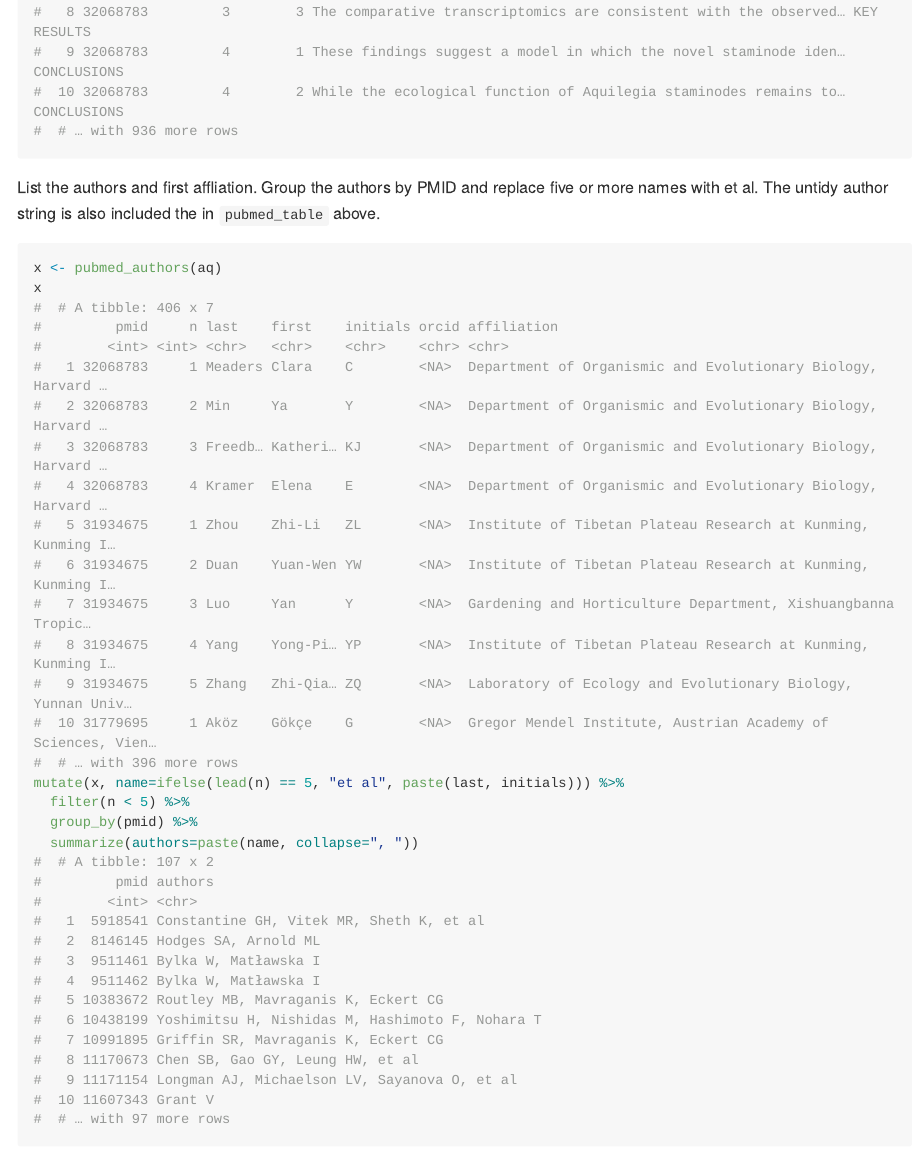
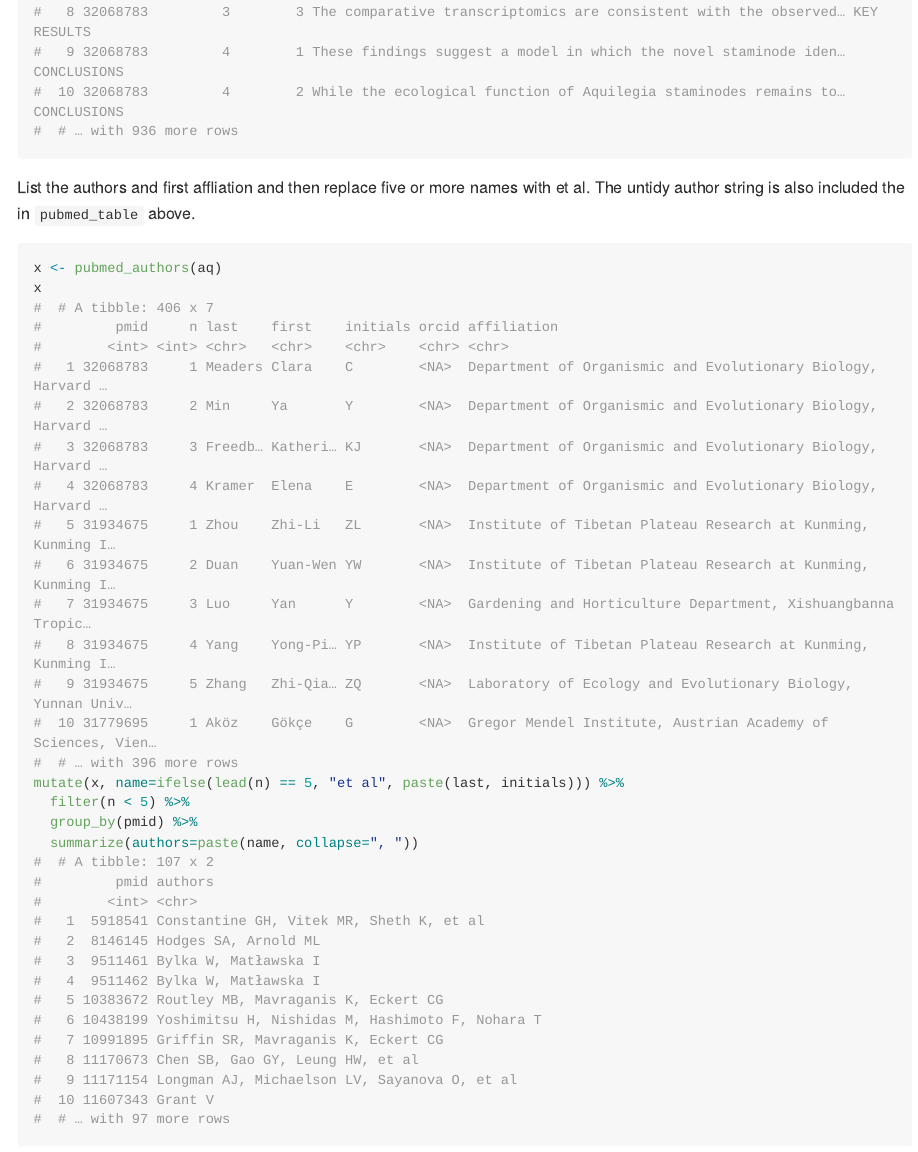
Before and after one commit to cstubben/tidypubmed, an R Markdown document (README.Rmd): the page in a window 1100 px wide, from 3360 px down. The pictures show the output file README.md that the author committed with the source, drawn offline in the style of GitHub; long lines of code are wrapped.

Commit message:
fix README

````diff
--- a/README.Rmd
+++ b/README.Rmd
@@ -81,7 +81,7 @@ options(width=110)
 pubmed_abstract(aq, sentence=TRUE)
 ```
 
-List the authors and first affliation.   Group the authors by PMID and replace five or more names with
+List the authors and first affliation and then replace five or more names with
 et al.  The untidy author string is also included the in `pubmed_table` above.
 
 ```{r authors, echo=-1}
````
Also changed, not shown: README.md.
